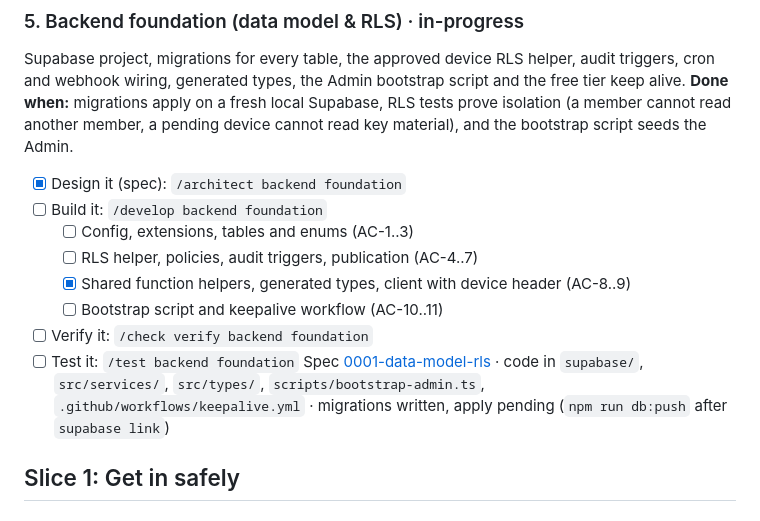
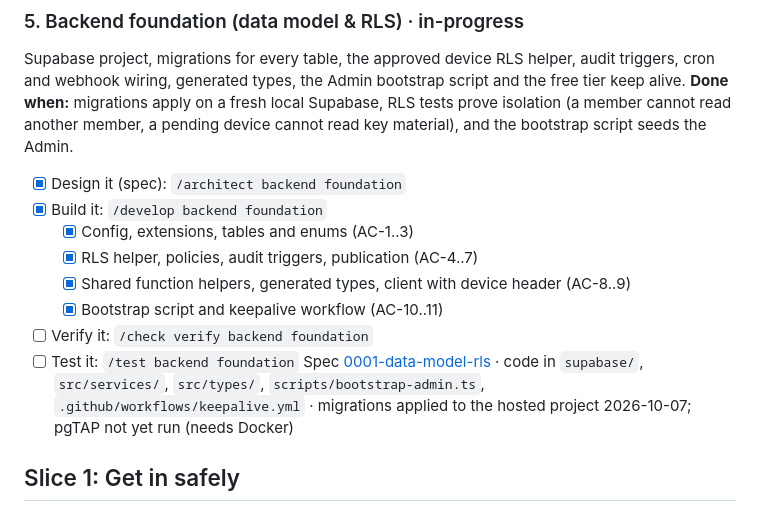
Before and after one commit to ekanshbfoe/F2H, a Markdown page: docs/scope/scope.md, the part around the change. GitHub-like rendering.

Commit message:
docs: tick backend foundation milestones after applying migrations

```diff
--- a/docs/scope/scope.md
+++ b/docs/scope/scope.md
@@ -79,14 +79,14 @@ Spec [0001-crypto-envelope](../specs/0001-system-architecture/0001-crypto-envelo
 Supabase project, migrations for every table, the approved device RLS helper, audit triggers, cron and webhook wiring, generated types, the Admin bootstrap script and the free tier keep alive.
 **Done when:** migrations apply on a fresh local Supabase, RLS tests prove isolation (a member cannot read another member, a pending device cannot read key material), and the bootstrap script seeds the Admin.
 - [x] Design it (spec): `/architect backend foundation`
-- [ ] Build it: `/develop backend foundation`
-   - [ ] Config, extensions, tables and enums (AC-1..3)
-   - [ ] RLS helper, policies, audit triggers, publication (AC-4..7)
+- [x] Build it: `/develop backend foundation`
+   - [x] Config, extensions, tables and enums (AC-1..3)
+   - [x] RLS helper, policies, audit triggers, publication (AC-4..7)
    - [x] Shared function helpers, generated types, client with device header (AC-8..9)
-   - [ ] Bootstrap script and keepalive workflow (AC-10..11)
+   - [x] Bootstrap script and keepalive workflow (AC-10..11)
 - [ ] Verify it: `/check verify backend foundation`
 - [ ] Test it: `/test backend foundation`
-Spec [0001-data-model-rls](../specs/0001-system-architecture/0001-data-model-rls.md) · code in `supabase/`, `src/services/`, `src/types/`, `scripts/bootstrap-admin.ts`, `.github/workflows/keepalive.yml` · migrations written, apply pending (`npm run db:push` after `supabase link`)
+Spec [0001-data-model-rls](../specs/0001-system-architecture/0001-data-model-rls.md) · code in `supabase/`, `src/services/`, `src/types/`, `scripts/bootstrap-admin.ts`, `.github/workflows/keepalive.yml` · migrations applied to the hosted project 2026-10-07; pgTAP not yet run (needs Docker)
 
 ## Slice 1: Get in safely
 
```
Also changed, not shown: 1 other file.
